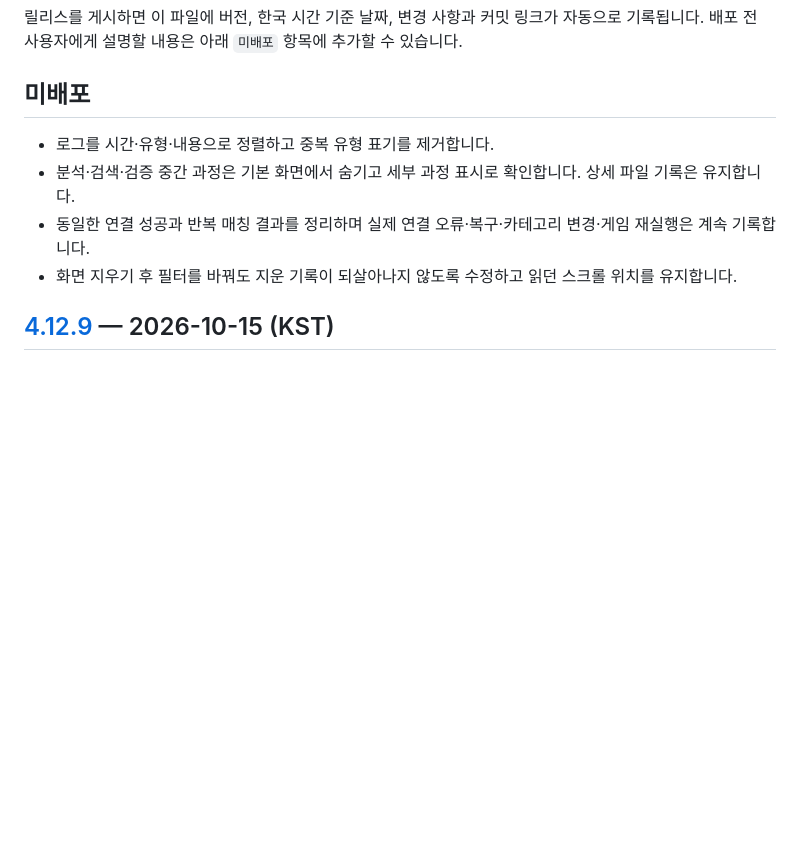
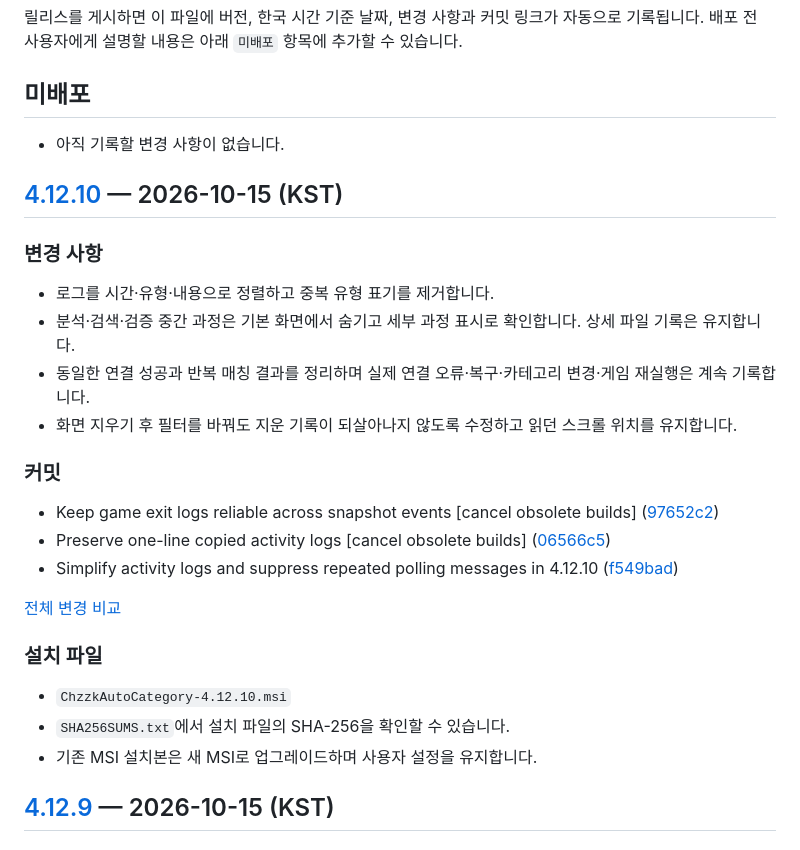
Before and after one commit to chzzk-dev/CHZZK-Auto-Category, a Markdown page: CHANGELOG.md, the part around the change. Rendered like a GitHub page; blank space fills up the shorter version.

Commit message:
docs: record release v4.12.10 [skip ci]

```diff
--- a/CHANGELOG.md
+++ b/CHANGELOG.md
@@ -5,10 +5,30 @@
 
 ## 미배포
 
+- 아직 기록할 변경 사항이 없습니다.
+
+## [4.12.10](https://github.com/chzzk-dev/CHZZK-Auto-Category/releases/tag/v4.12.10) — 2026-10-15 (KST)
+
+### 변경 사항
+
 - 로그를 시간·유형·내용으로 정렬하고 중복 유형 표기를 제거합니다.
 - 분석·검색·검증 중간 과정은 기본 화면에서 숨기고 세부 과정 표시로 확인합니다. 상세 파일 기록은 유지합니다.
 - 동일한 연결 성공과 반복 매칭 결과를 정리하며 실제 연결 오류·복구·카테고리 변경·게임 재실행은 계속 기록합니다.
 - 화면 지우기 후 필터를 바꿔도 지운 기록이 되살아나지 않도록 수정하고 읽던 스크롤 위치를 유지합니다.
+
+### 커밋
+
+- Keep game exit logs reliable across snapshot events \[cancel obsolete builds\] ([97652c2](https://github.com/chzzk-dev/CHZZK-Auto-Category/commit/97652c21a0f3cc51b1c7076008a541ed77a3fae3))
+- Preserve one-line copied activity logs \[cancel obsolete builds\] ([06566c5](https://github.com/chzzk-dev/CHZZK-Auto-Category/commit/06566c5681d70350fba29726a51b549f2893489c))
+- Simplify activity logs and suppress repeated polling messages in 4.12.10 ([f549bad](https://github.com/chzzk-dev/CHZZK-Auto-Category/commit/f549bad4f3a487b565e0de9063fd88056157c997))
+
+[전체 변경 비교](https://github.com/chzzk-dev/CHZZK-Auto-Category/compare/v4.12.9...v4.12.10)
+
+### 설치 파일
+
+- `ChzzkAutoCategory-4.12.10.msi`
+- `SHA256SUMS.txt`에서 설치 파일의 SHA-256을 확인할 수 있습니다.
+- 기존 MSI 설치본은 새 MSI로 업그레이드하며 사용자 설정을 유지합니다.
 
 ## [4.12.9](https://github.com/chzzk-dev/CHZZK-Auto-Category/releases/tag/v4.12.9) — 2026-10-15 (KST)
 
```
